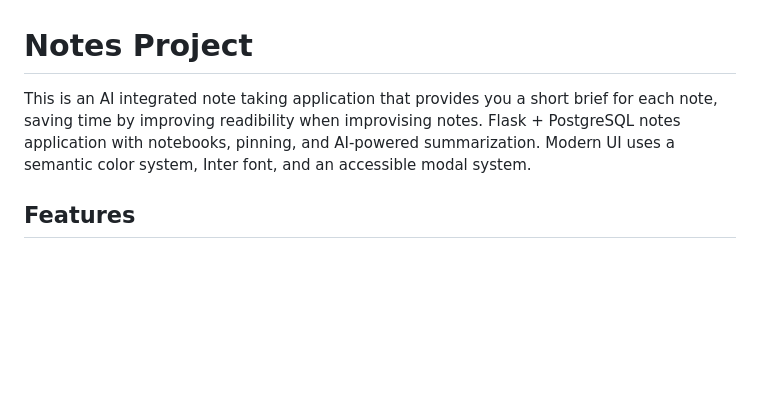
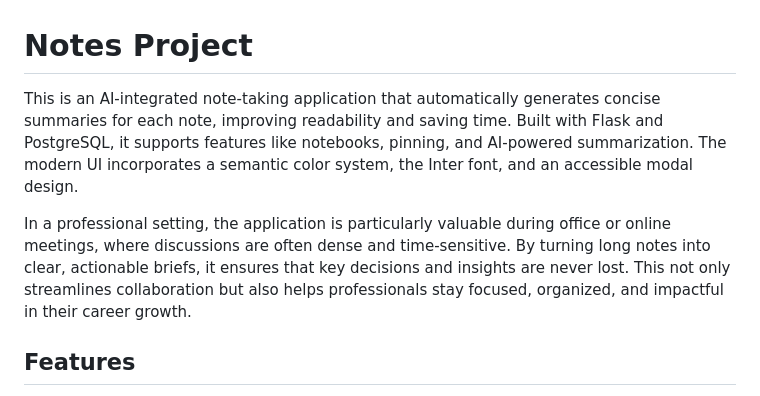
Before and after one commit to minasenel/notes-postgresql, a Markdown page: README.md, the part around the change. Rendered like a GitHub page; blank space fills up the shorter version.

```diff
--- a/README.md
+++ b/README.md
@@ -1,6 +1,9 @@
 # Notes Project
-This is an AI integrated note taking application that provides you a short brief for each note, saving time by improving readibility when improvising notes.
-Flask + PostgreSQL notes application with notebooks, pinning, and AI-powered summarization. Modern UI uses a semantic color system, Inter font, and an accessible modal system.
+
+This is an AI-integrated note-taking application that automatically generates concise summaries for each note, improving readability and saving time.
+Built with Flask and PostgreSQL, it supports features like notebooks, pinning, and AI-powered summarization. The modern UI incorporates a semantic color system, the Inter font, and an accessible modal design.
+
+In a professional setting, the application is particularly valuable during office or online meetings, where discussions are often dense and time-sensitive. By turning long notes into clear, actionable briefs, it ensures that key decisions and insights are never lost. This not only streamlines collaboration but also helps professionals stay focused, organized, and impactful in their career growth.
 
 ## Features
 
```
